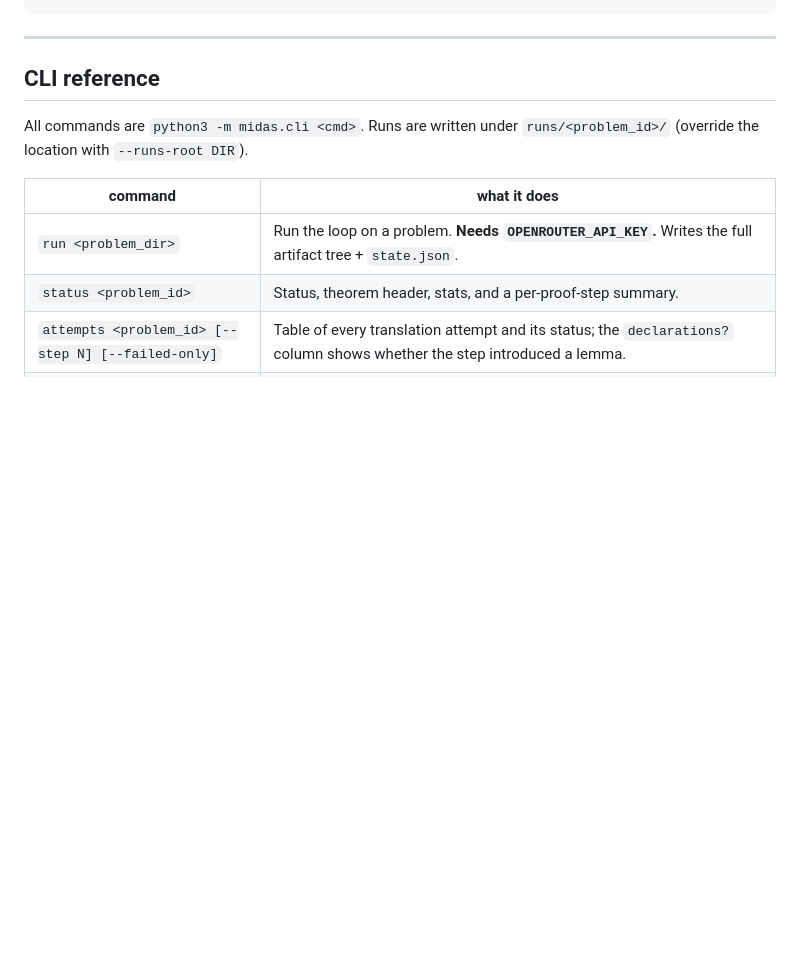
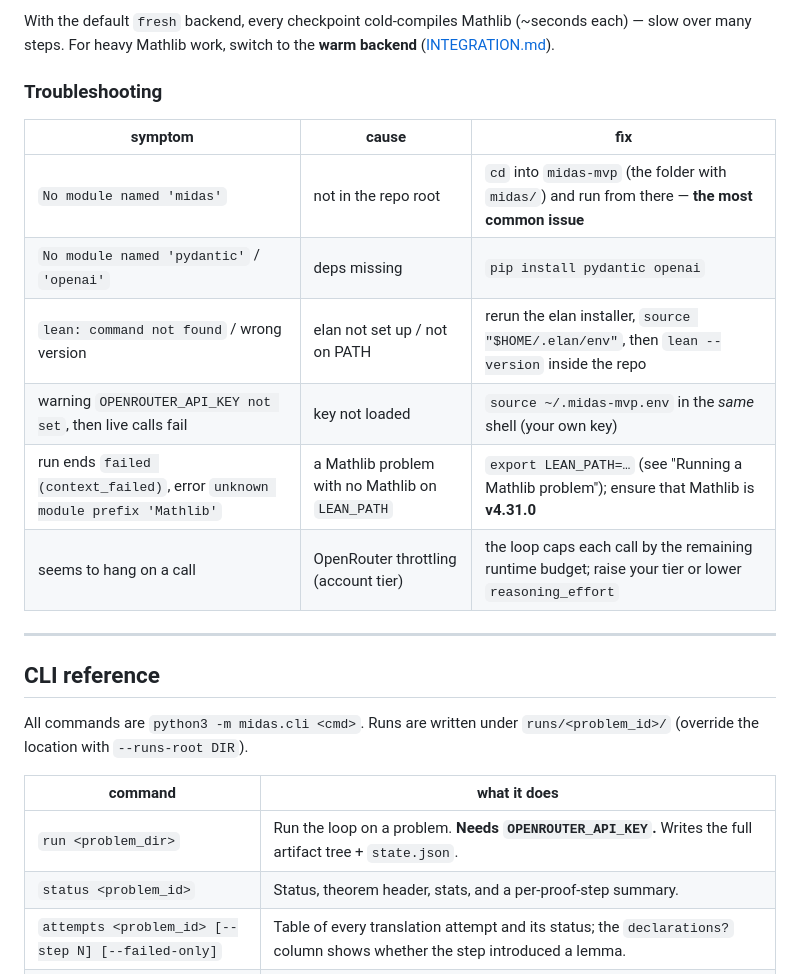
Before and after one commit to soilmilk/midas-mvp-frontend, a Markdown page: README.md, the part around one of its changes. GitHub-like rendering; blank space fills up the shorter version.

````diff
--- a/README.md
+++ b/README.md
@@ -87,4 +99,16 @@ python3 -m midas.cli attempts p1_sanity
 ```
+With the default `fresh` backend, every checkpoint cold-compiles Mathlib (~seconds each) — slow over
+many steps. For heavy Mathlib work, switch to the **warm backend** ([INTEGRATION.md](INTEGRATION.md)).
+
+### Troubleshooting
+| symptom | cause | fix |
+|---|---|---|
+| `No module named 'midas'` | not in the repo root | `cd` into `midas-mvp` (the folder with `midas/`) and run from there — **the most common issue** |
+| `No module named 'pydantic'` / `'openai'` | deps missing | `pip install pydantic openai` |
+| `lean: command not found` / wrong version | elan not set up / not on PATH | rerun the elan installer, `source "$HOME/.elan/env"`, then `lean --version` inside the repo |
+| warning `OPENROUTER_API_KEY not set`, then live calls fail | key not loaded | `source ~/.midas-mvp.env` in the *same* shell (your own key) |
+| run ends `failed (context_failed)`, error `unknown module prefix 'Mathlib'` | a Mathlib problem with no Mathlib on `LEAN_PATH` | `export LEAN_PATH=…` (see "Running a Mathlib problem"); ensure that Mathlib is **v4.31.0** |
+| seems to hang on a call | OpenRouter throttling (account tier) | the loop caps each call by the remaining runtime budget; raise your tier or lower `reasoning_effort` |
 
 ---
 
````
Also changed, not shown: other parts of README.md (+42 -30 lines).
